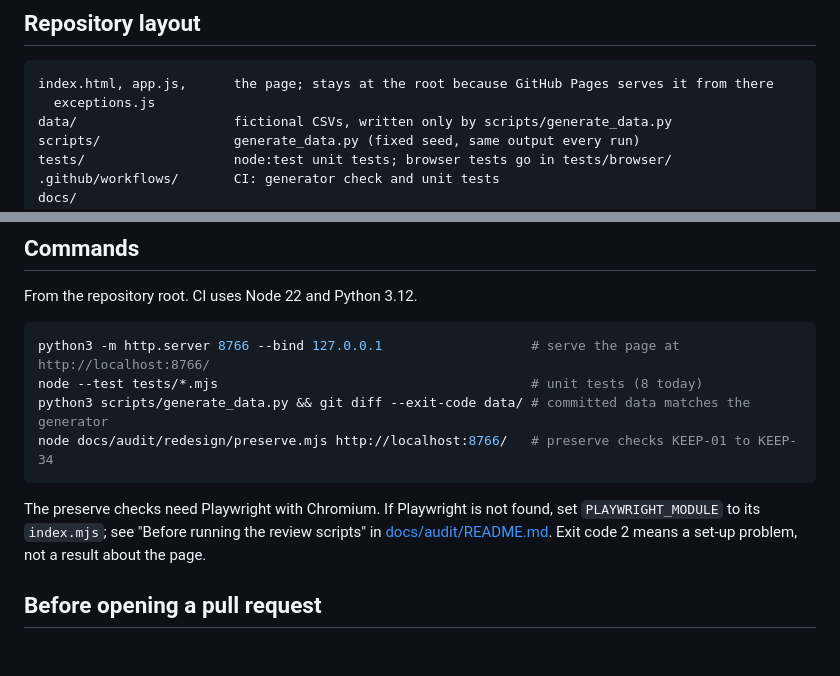
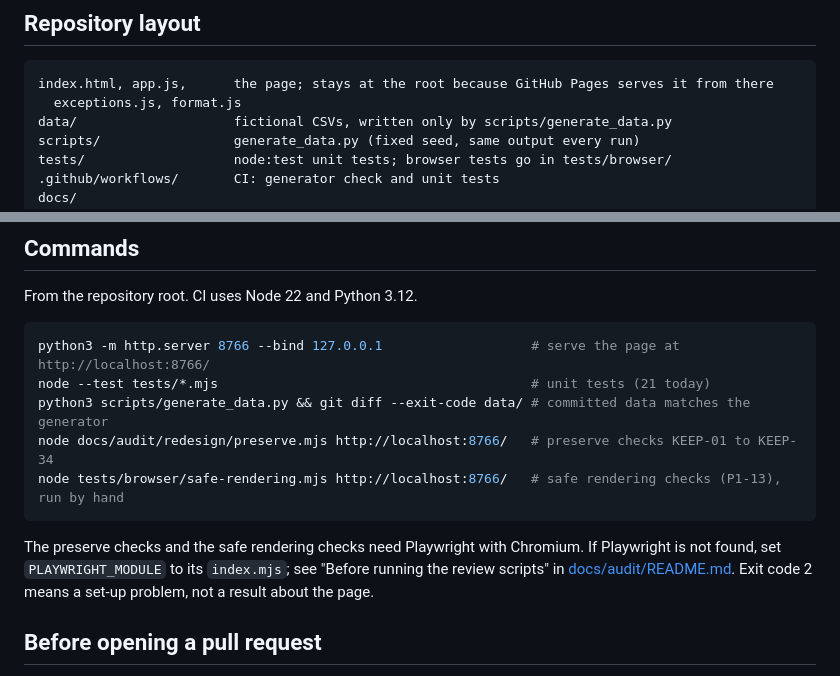
Before and after one commit to CowCampSTX/ranch-ops-dashboard, a Markdown page: AGENTS.md, 2 parts joined by grey strips. Drawn GitHub-style; blank space fills up the shorter version.

Commit message:
Docs: format.js, 21 unit tests and the safe rendering command
AGENTS.md lists format.js with the page files, counts 21 unit tests for
node --test tests/*.mjs, and adds node tests/browser/safe-rendering.mjs
beside the preserve command; the Playwright note now covers both scripts.
HANDOFF.md's "today: 8 pass" for tests/exceptions.test.mjs becomes 19.

README.md is not changed: under OQ-11's default, README edits in Phase 1
are limited to 06 section 10.2, which lists neither its "8 tests" line nor
its file list. Both are now out of date. STATUS.md, 05, 06 and the other
audit files are not changed here.

Co-Authored-By: Claude Opus 5.5 (1M context) <noreply@anthropic.com>
Claude-Session: https://claude.ai/code/session_0145Vm3xu8ZmZKJM8qAyJzhg

````diff
--- a/AGENTS.md
+++ b/AGENTS.md
@@ -63,7 +63,7 @@ These are the owner's standing instructions. They hold until the owner changes t
 
 ```
 index.html, app.js,      the page; stays at the root because GitHub Pages serves it from there
-  exceptions.js
+  exceptions.js, format.js
 data/                    fictional CSVs, written only by scripts/generate_data.py
 scripts/                 generate_data.py (fixed seed, same output every run)
 tests/                   node:test unit tests; browser tests go in tests/browser/
@@ -101,14 +101,15 @@ From the repository root. CI uses Node 22 and Python 3.12.
 
 ```bash
 python3 -m http.server 8766 --bind 127.0.0.1                   # serve the page at http://localhost:8766/
-node --test tests/*.mjs                                        # unit tests (8 today)
+node --test tests/*.mjs                                        # unit tests (21 today)
 python3 scripts/generate_data.py && git diff --exit-code data/ # committed data matches the generator
 node docs/audit/redesign/preserve.mjs http://localhost:8766/   # preserve checks KEEP-01 to KEEP-34
+node tests/browser/safe-rendering.mjs http://localhost:8766/   # safe rendering checks (P1-13), run by hand
 ```
 
-The preserve checks need Playwright with Chromium. If Playwright is not found, set `PLAYWRIGHT_MODULE` to its
-`index.mjs`; see "Before running the review scripts" in [docs/audit/README.md](docs/audit/README.md). Exit code 2
-means a set-up problem, not a result about the page.
+The preserve checks and the safe rendering checks need Playwright with Chromium. If Playwright is not found, set
+`PLAYWRIGHT_MODULE` to its `index.mjs`; see "Before running the review scripts" in
+[docs/audit/README.md](docs/audit/README.md). Exit code 2 means a set-up problem, not a result about the page.
 
 ## Before opening a pull request
 
````
Also changed, not shown: docs/audit/HANDOFF.md (+1 -1 lines).
